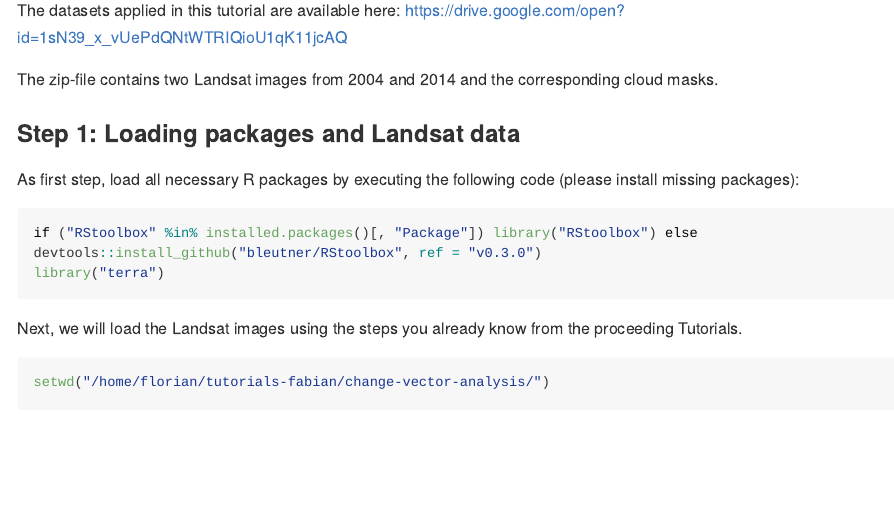
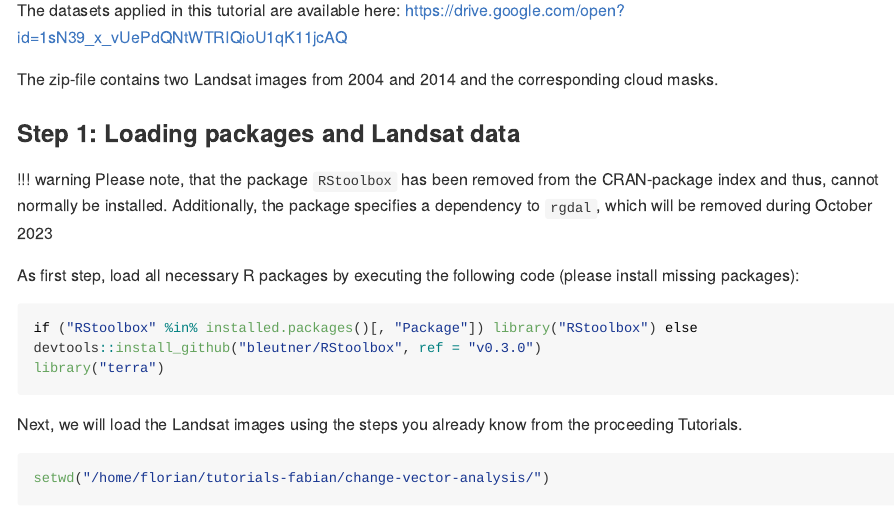
Before and after one commit to Florian-Katerndahl/rs-tutorials, an R Markdown document (change-vector-analysis/change-vector-analysis.Rmd): the page in a window 1100 px wide, from 580 px down. Rendered offline with R 4.5, knitr and Pandoc, with nearby package versions; some code elsewhere in the file could not run offline; long lines of code are wrapped.

Commit message:
add admonition that RSToolbox is no longer supported

````diff
--- a/change-vector-analysis/change-vector-analysis.Rmd
+++ b/change-vector-analysis/change-vector-analysis.Rmd
@@ -3,7 +3,7 @@ title: "Change-Vector-Analysis using Landsat data"
 author: "Fabian Fassnacht"
 output: github_document
 params:
-    local_build: TRUE
+    local_build: FALSE
 ---
 
 ```{r setup, include=FALSE}
@@ -44,6 +44,9 @@ The datasets applied in this tutorial are available here: [https://drive.google.
 The zip-file contains two Landsat images from 2004 and 2014 and the corresponding cloud masks.
 
 ### Step 1: Loading packages and Landsat data
+
+!!! warning
+    Please note, that the package `RStoolbox` has been removed from the CRAN-package index and thus, cannot normally be installed. Additionally, the package specifies a dependency to `rgdal`, which will be removed during October 2023
 
 As first step, load all necessary R packages by executing the following code (please install missing packages):
 
````
